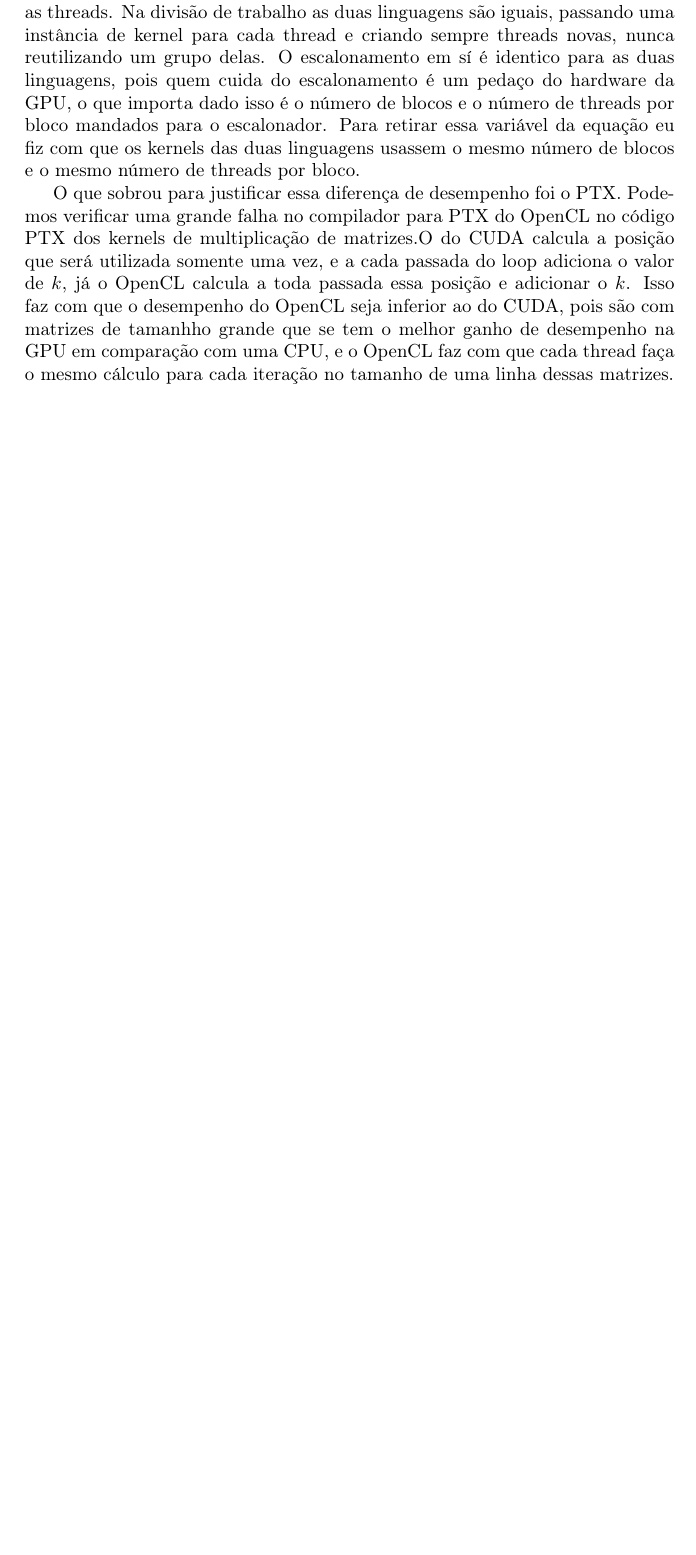
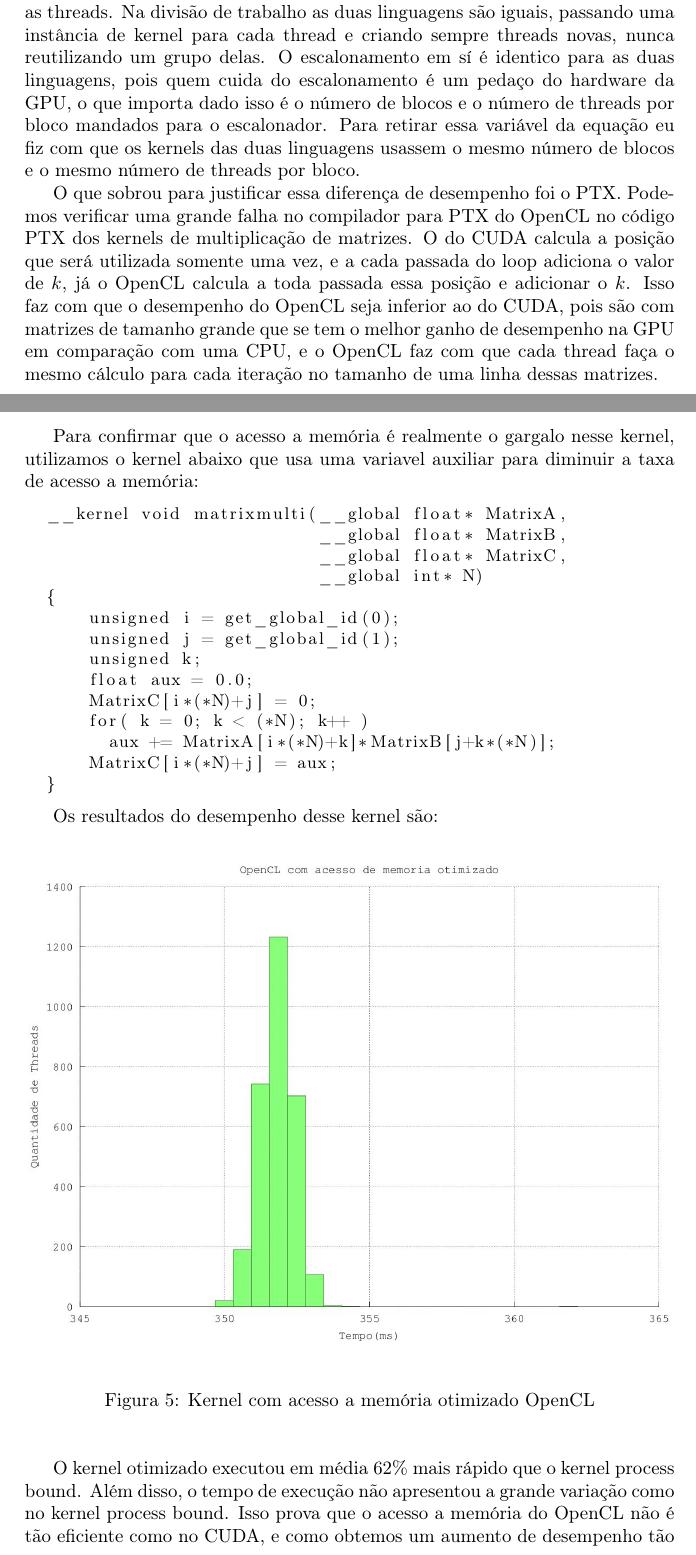
Before and after one commit to gorobaum/tcc, a LaTeX document (monografia/monografia.tex, which reads monografia/resultados.tex): part of page 22 of 31 before the commit and two parts of pages 22 and 23 of 32 after it, the two joined at a grey line, cut so that both start at the same text, the shorter picture padded with empty space. Compiled offline with pdfLaTeX.

Commit message:
Resultados novos

```diff
--- a/monografia/resultados.tex
+++ b/monografia/resultados.tex
@@ -58,8 +58,41 @@
 eu fiz com que os kernels das duas linguagens usassem o mesmo número de blocos e o mesmo número de threads por bloco.
 
 O que sobrou para justificar essa diferença de desempenho foi o PTX. Podemos verificar uma grande falha no compilador para PTX do OpenCL
-no código PTX dos kernels de multiplicação de matrizes.O do CUDA calcula a posição que será utilizada somente uma vez, e a cada passada
+no código PTX dos kernels de multiplicação de matrizes. O do CUDA calcula a posição que será utilizada somente uma vez, e a cada passada
 do loop adiciona o valor de $k$, já o OpenCL calcula a toda passada essa posição e adicionar o $k$. Isso faz com que o desempenho do
-OpenCL seja inferior ao do CUDA, pois são com matrizes de tamanhho grande que se tem o melhor ganho de desempenho na GPU em comparação
+OpenCL seja inferior ao do CUDA, pois são com matrizes de tamanho grande que se tem o melhor ganho de desempenho na GPU em comparação
 com uma CPU, e o OpenCL faz com que cada thread faça o mesmo cálculo para cada iteração no tamanho de uma linha dessas matrizes.
 
+Para confirmar que o acesso a memória é realmente o gargalo nesse kernel, utilizamos o kernel abaixo que usa uma variavel auxiliar
+para diminuir a taxa de acesso a memória:
+
+\begin{lstlisting}
+  __kernel void matrixmulti(__global float* MatrixA,
+                            __global float* MatrixB,
+                            __global float* MatrixC,
+                            __global int* N)
+  {
+      unsigned i = get_global_id(0);
+      unsigned j = get_global_id(1);
+      unsigned k;
+      float aux = 0.0;
+      MatrixC[i*(*N)+j] = 0;
+      for( k = 0; k < (*N); k++ )
+      	aux += MatrixA[i*(*N)+k]*MatrixB[j+k*(*N)];
+      MatrixC[i*(*N)+j] = aux;
+  }
+\end{lstlisting}
+
+Os resultados do desempenho desse kernel são:
+
+\begin{figure}[H]
+  \begin{center}
+    \includegraphics[scale=0.6]{resultados_opencl_aux_memory.jpg}
+    \label{fig:Kernel Otimizado OpenCL}
+    \caption{Kernel com acesso a memória otimizado OpenCL}
+  \end{center}
+\end{figure}
+
+O kernel otimizado executou em média $62\%$ mais rápido que o kernel process bound. Além disso, o tempo de execução não apresentou a
+grande variação como no kernel process bound. Isso prova que o acesso a memória do OpenCL não é tão eficiente como no CUDA, e como
+obtemos um aumento de desempenho tão grande, podemos ver que o acesso a memória é um fator muito importante no tempo de execução
```
Also changed, not shown: monografia/monografia.pdf, monografia/resultados_opencl_aux_memory.jpg (added), resultados_opencl_aux_memory.jpg (added), monografia/resultados.tex (10 more changed lines).
